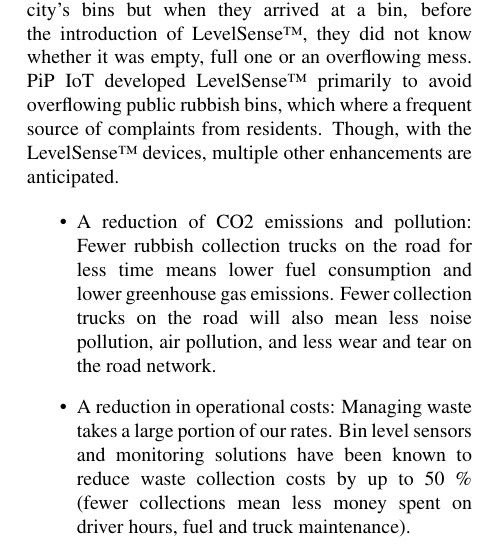
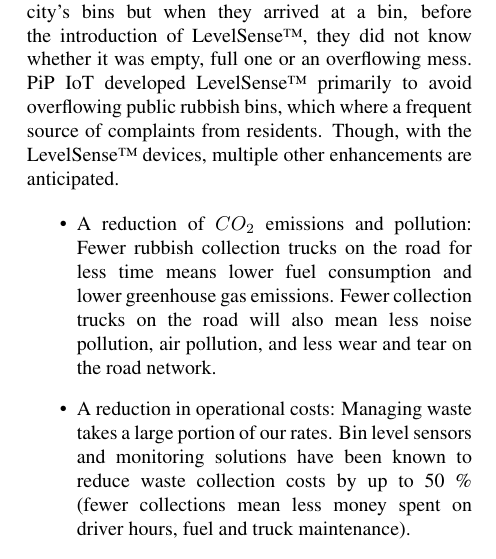
Before and after one commit to JanDuennweber/HICSS19, a LaTeX paper (abstract.tex): part of one column of page 4 of 9, cut so that both start at the same text. Compiled offline with pdfLaTeX.

Commit message:
last updates

```diff
--- a/abstract.tex
+++ b/abstract.tex
@@ -382,7 +382,7 @@
 
 \begin{itemize}
 	\item
-	A reduction of CO2 emissions and pollution: Fewer rubbish collection trucks on the road for less time means lower fuel consumption and lower greenhouse gas emissions. Fewer collection trucks on the road will also mean less noise pollution, air pollution, and less wear and tear on the road network.
+	A reduction of $CO_2$ emissions and pollution: Fewer rubbish collection trucks on the road for less time means lower fuel consumption and lower greenhouse gas emissions. Fewer collection trucks on the road will also mean less noise pollution, air pollution, and less wear and tear on the road network.
 	\item
 	A reduction in operational costs: Managing waste takes a large portion of our rates. Bin level sensors and monitoring solutions have been known to reduce waste collection costs by up to 50 \% (fewer collections mean less money spent on driver hours, fuel and truck maintenance).
 	\item
```
Also changed, not shown: abstract.pdf.
